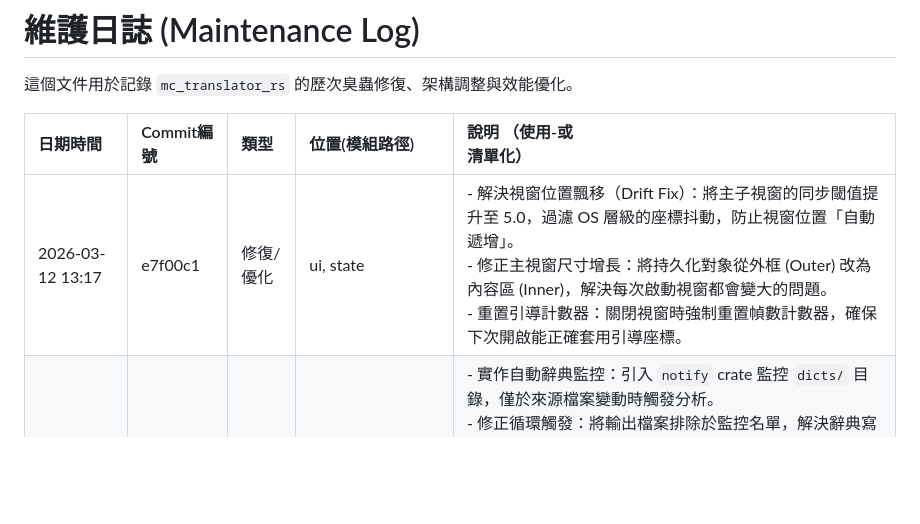
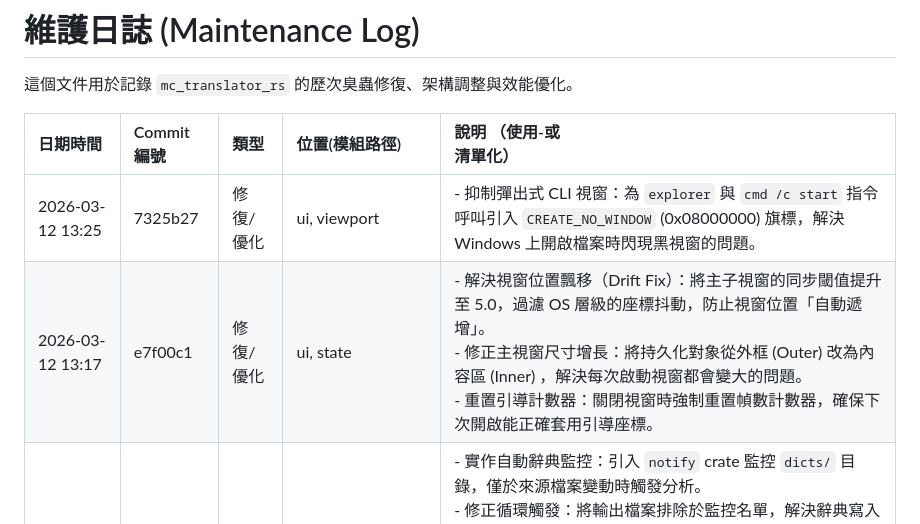
Before and after one commit to mn12345678910/mc_translator, a Markdown page: docs/guides/MAINTENANCE_LOG.md, the part around the change. GitHub-like rendering; blank space fills up the shorter version.

Commit message:
更新維護日誌：記錄指令執行窗口抑制修正

```diff
--- a/docs/guides/MAINTENANCE_LOG.md
+++ b/docs/guides/MAINTENANCE_LOG.md
@@ -4,7 +4,8 @@
 
 |日期時間|Commit編號|類型|位置(模組路徑)|說明 （使用-或<br>清單化）|
 |:---|:---|:---|:---|:---|
-|2026-03-12 13:17|e7f00c1|修復/優化|ui, state|- 解決視窗位置飄移（Drift Fix）：將主子視窗的同步閾值提升至 5.0，過濾 OS 層級的座標抖動，防止視窗位置「自動遞增」。<br>- 修正主視窗尺寸增長：將持久化對象從外框 (Outer) 改為內容區 (Inner)，解決每次啟動視窗都會變大的問題。<br>- 重置引導計數器：關閉視窗時強制重置幀數計數器，確保下次開啟能正確套用引導座標。|
+|2026-03-12 13:25|7325b27|修復/優化|ui, viewport|- 抑制彈出式 CLI 視窗：為 `explorer` 與 `cmd /c start` 指令呼叫引入 `CREATE_NO_WINDOW` (0x08000000) 旗標，解決 Windows 上開啟檔案時閃現黑視窗的問題。|
+|2026-03-12 13:17|e7f00c1|修復/優化|ui, state|- 解決視窗位置飄移（Drift Fix）：將主子視窗的同步閾值提升至 5.0，過濾 OS 層級的座標抖動，防止視窗位置「自動遞增」。<br>- 修正主視窗尺寸增長：將持久化對象從外框 (Outer) 改為內容區 (Inner) ，解決每次啟動視窗都會變大的問題。<br>- 重置引導計數器：關閉視窗時強制重置幀數計數器，確保下次開啟能正確套用引導座標。|
 |2026-03-12 13:06|ea02ad7|功能/優化|state, ui, gloss|- 實作自動辭典監控：引入 `notify` crate 監控 `dicts/` 目錄，僅於來源檔案變動時觸發分析。<br>- 修正循環觸發：將輸出檔案排除於監控名單，解決辭典寫入導致的無限分析迴圈。<br>- 穩定性增強：於建議詞分析中加入字串排序作為 Tie-breaker，確保分析結果決定論與條目數穩定。<br>- 持久化修復：確保建議詞管理器視窗關閉時立即觸發設定存盤，保存視窗位置與大小。<br>- 日誌優化：移除背景監控的除錯日誌，保持 UI 執行紀錄潔淨。|
 |2026-03-12 12:16|8e3720b|修復/優化|config, ui, state|- 欄位清理：透過 `#[serde(skip)]` 徹底移除 `config.cfg` 中的 `api_key` 序列化 (僅留存於 .env)<br>- 持久化增強：實作 `on_exit` 存檔鉤子、修復主視窗同步邏輯，確保每次關閉程式都能正確儲存位置<br>- 即時寫入：修復開發者模式與建議詞管理器設定變更後未立即存檔的問題<br>- 代碼清理：移除 `src` 目錄中所有 TAB 字元與非標準縮排<br>- UI 增強：在開發人員模式中補全 `skip_book` (跳過手冊) 切換開關|
 |2026-03-12 09:02|9eb4ea5|文件|docs/|補全結構化文檔系統，建立狀態管理、錯誤處理、術語系統等詳細分冊|
```
